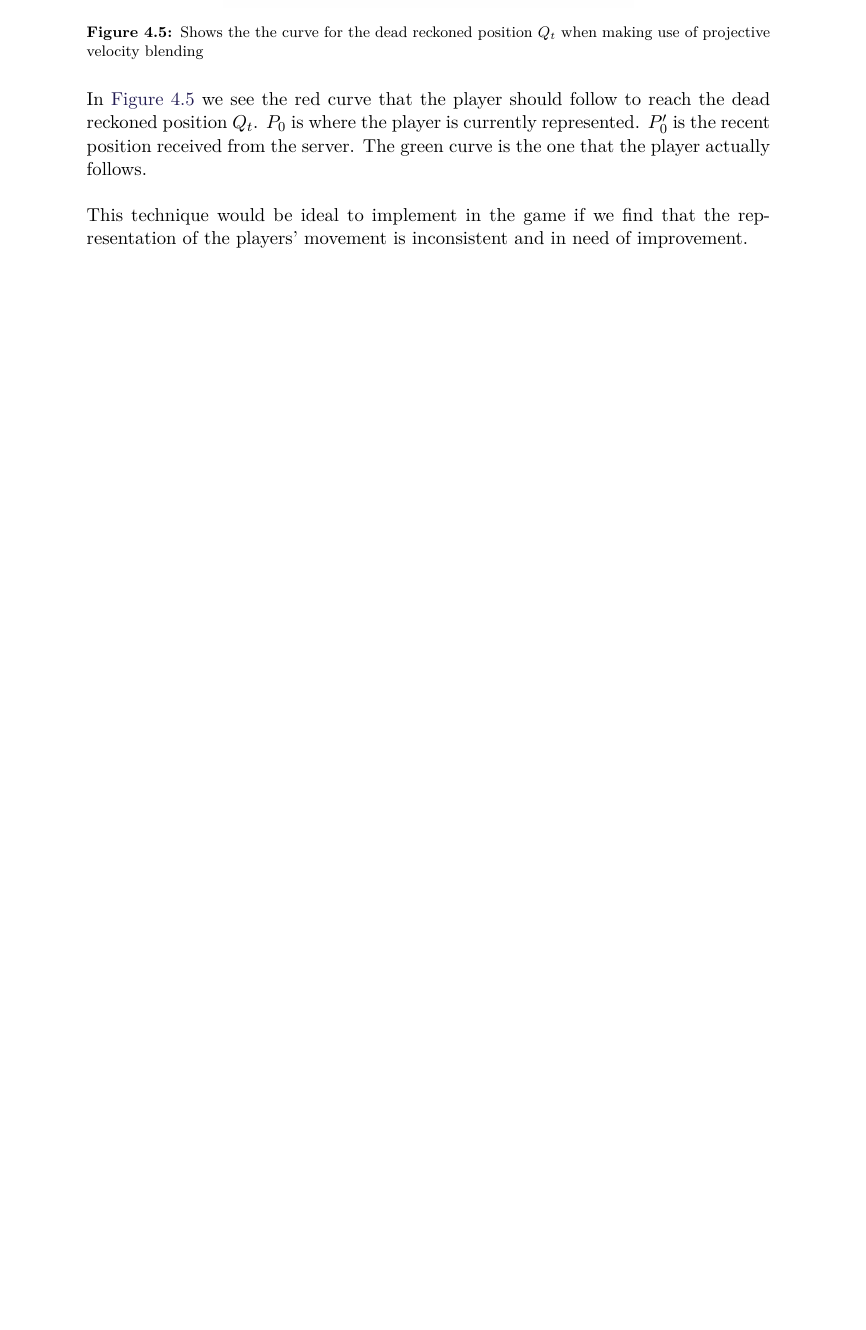
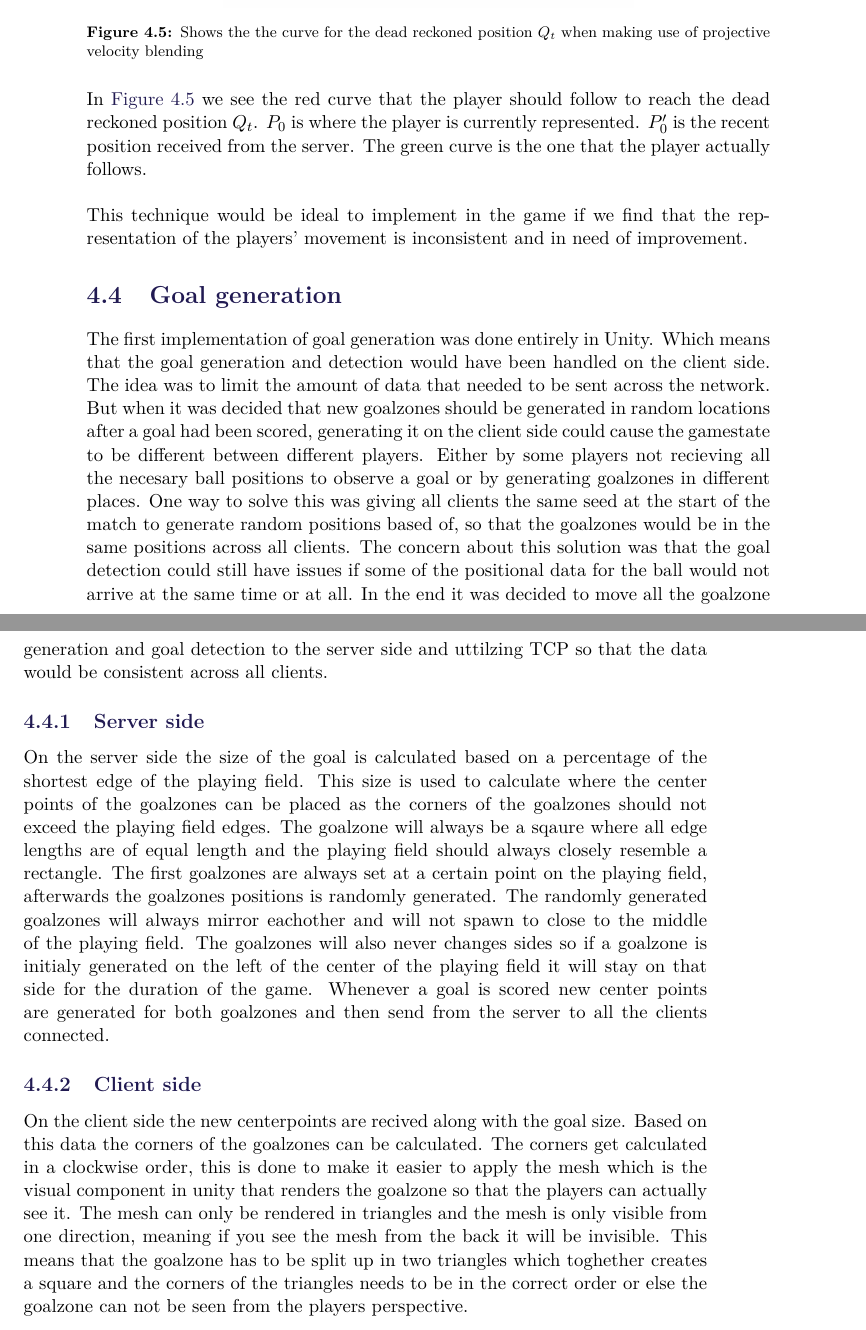
Before and after one commit to SW8-Bajs/report, a LaTeX thesis (master.tex, which reads sections/sprint-3/goal-position-generation.tex): part of page 60 of 81 before the commit and two parts of pages 60 and 61 of 83 after it, the two joined at a grey line, cut so that both start at the same text, the shorter picture padded with empty space. Compiled offline with pdfLaTeX.

Commit message:
skrevet :I

```diff
--- /dev/null
+++ b/sections/sprint-3/goal-position-generation.tex
@@ -0,0 +1,25 @@
+\section{Goal generation}\label{subsec:goalrefactoring}
+The first implementation of goal generation was done entirely in Unity.
+Which means that the goal generation and detection would have been handled on the client side.
+The idea was to limit the amount of data that needed to be sent across the network.
+But when it was decided that new goalzones should be generated in random locations after a goal had been scored, generating it on the client side could cause the gamestate to be different between different players.
+Either by some players not recieving all the necesary ball positions to observe a goal or by generating goalzones in different places.
+One way to solve this was giving all clients the same seed at the start of the match to generate random positions based of, so that the goalzones would be in the same positions across all clients.
+The concern about this solution was that the goal detection could still have issues if some of the positional data for the ball would not arrive at the same time or at all.
+In the end it was decided to move all the goalzone generation and goal detection to the server side and uttilzing TCP so that the data would be consistent across all clients.
+
+\subsection{Server side}
+On the server side the size of the goal is calculated based on a percentage of the shortest edge of the playing field.
+This size is used to calculate where the center points of the goalzones can be placed as the corners of the goalzones should not exceed the playing field edges.
+The goalzone will always be a sqaure where all edge lengths are of equal length and the playing field should always closely resemble a rectangle.
+The first goalzones are always set at a certain point on the playing field, afterwards the goalzones positions is randomly generated.
+The randomly generated goalzones will always mirror eachother and will not spawn to close to the middle of the playing field.
+The goalzones will also never changes sides so if a goalzone is initialy generated on the left of the center of the playing field it will stay on that side for the duration of the game.
+Whenever a goal is scored new center points are generated for both goalzones and then send from the server to all the clients connected.
+
+\subsection{Client side}
+On the client side the new centerpoints are recived along with the goal size.
+Based on this data the corners of the goalzones can be calculated.
+The corners get calculated in a clockwise order, this is done to make it easier to apply the mesh which is the visual component in unity that renders the goalzone so that the players can actually see it.
+The mesh can only be rendered in triangles and the mesh is only visible from one direction, meaning if you see the mesh from the back it will be invisible.
+This means that the goalzone has to be split up in two triangles which toghether creates a square and the corners of the triangles needs to be in the correct order or else the goalzone can not be seen from the players perspective.
```
Also changed, not shown: sections/sprint-3/sprint-3.tex (+1 -0 lines).
